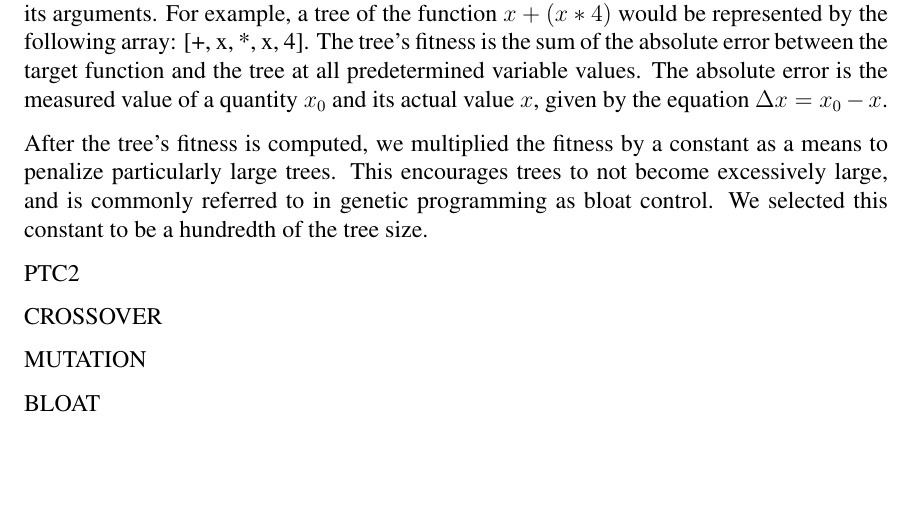
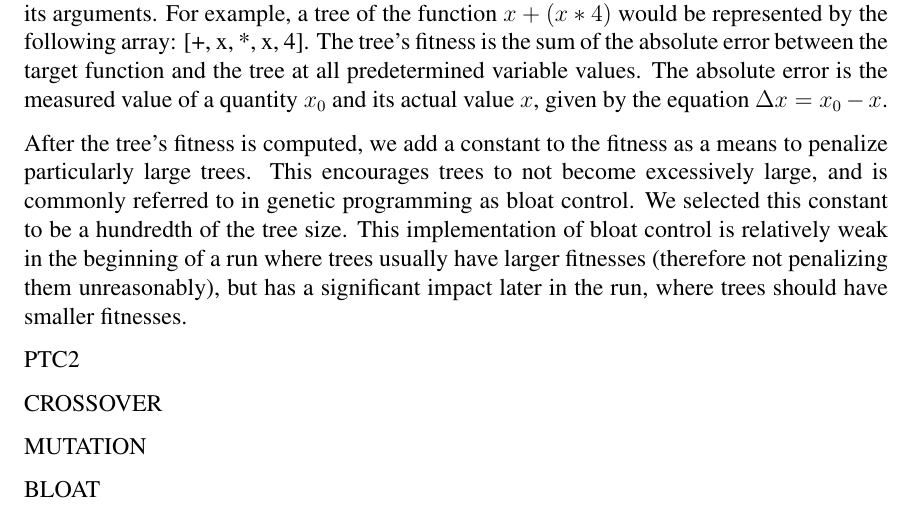
Before and after one commit to NicMcPhee/MICS-2014-GraphDB-EC, a LaTeX paper (MICS_2014.tex): part of page 7 of 10, cut so that both start at the same text, the shorter picture padded with empty space. Compiled offline with pdfLaTeX.

Commit message:
Continued work on describing bloat in Experimental Setup.

```diff
--- a/MICS_2014.tex
+++ b/MICS_2014.tex
@@ -227,7 +227,7 @@ where the value of the variable $x$ ranged from 0 to 6.2. The constants allowed
 
 In our system, individuals contain two items: a function called the tree, and the tree's fitness. trees are represented in prefix notation by arrays containing variables, constants, and operators. Prefix notation is a way to write  a function that places the operator before its arguments. For example, a tree of the function $x + (x * 4)$ would be represented by the following array: [+,~x,~*,~x,~4]. The tree's fitness is the sum of the absolute error between the target function and the tree at all predetermined variable values. The absolute error is  the measured value of a quantity $x_{0}$ and its actual value $x$, given by the equation $\Delta x=x_{0}-x$.
 
-After the tree's fitness is computed, we multiplied the fitness by a constant as a means to penalize particularly large trees. This encourages trees to not become excessively large, and is commonly referred to in genetic programming as bloat control. We selected this constant to be a hundredth of the tree size.
+After the tree's fitness is computed, we add a constant to the fitness as a means to penalize particularly large trees. This encourages trees to not become excessively large, and is commonly referred to in genetic programming as bloat control. We selected this constant to be a hundredth of the tree size. This implementation of bloat control is relatively weak in the beginning of a run where trees usually have larger fitnesses (therefore not penalizing them unreasonably), but has a significant impact later in the run, where trees should have smaller fitnesses.
 
 PTC2
 
```
